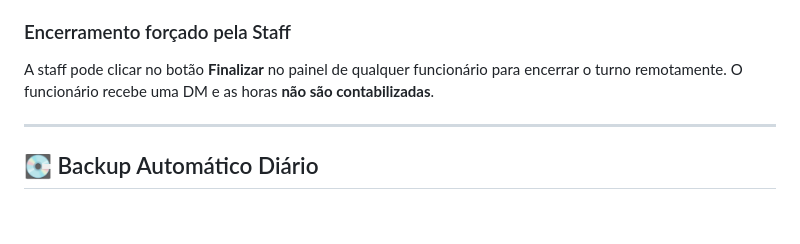
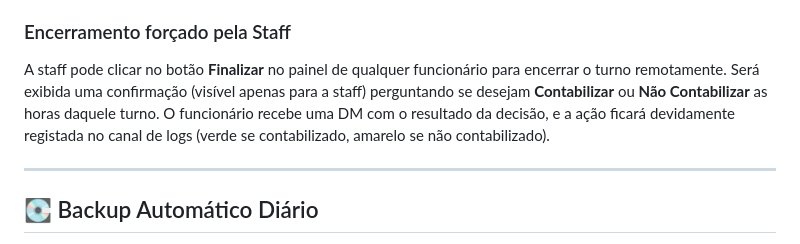
Before and after one commit to andyoliveiraa/bot-discord-ems, a Markdown page: README.md, the part around the change. GitHub-like rendering; blank space fills up the shorter version.

Commit message:
docs: update force-finish documentation to reflect new accounting options and logging requirements

```diff
--- a/README.md
+++ b/README.md
@@ -165,7 +165,7 @@ Ao reiniciar, o bot recupera automaticamente todos os pontos que estavam ativos:
 - 💾 Os dados de pontos ativos são guardados em `active_pontos.json`
 
 ### Encerramento forçado pela Staff
-A staff pode clicar no botão **Finalizar** no painel de qualquer funcionário para encerrar o turno remotamente. O funcionário recebe uma DM e as horas **não são contabilizadas**.
+A staff pode clicar no botão **Finalizar** no painel de qualquer funcionário para encerrar o turno remotamente. Será exibida uma confirmação (visível apenas para a staff) perguntando se desejam **Contabilizar** ou **Não Contabilizar** as horas daquele turno. O funcionário recebe uma DM com o resultado da decisão, e a ação ficará devidamente registada no canal de logs (verde se contabilizado, amarelo se não contabilizado).
 
 ---
 
```
